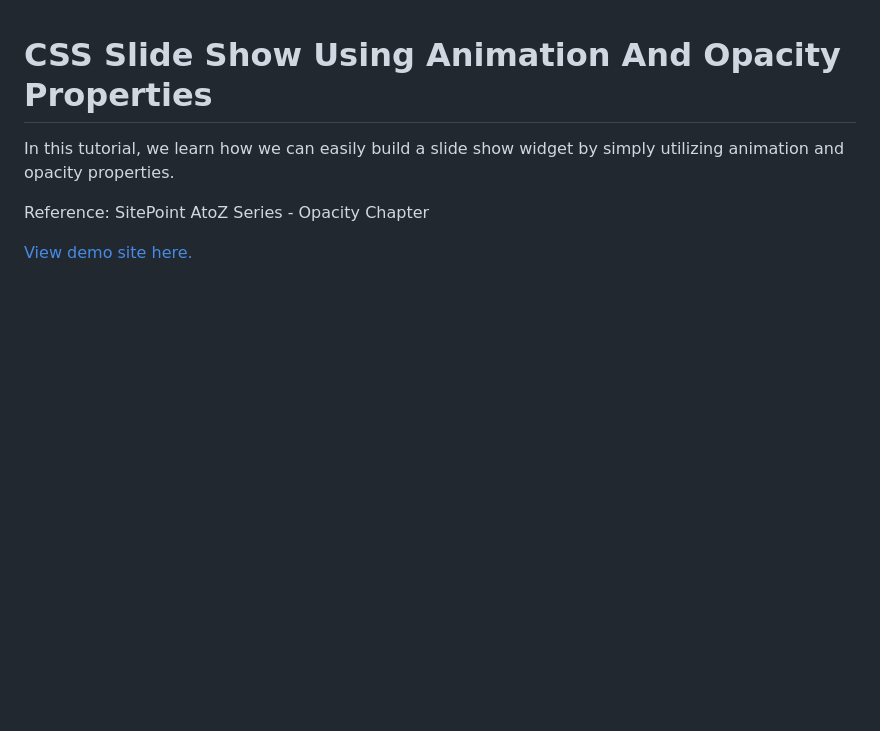
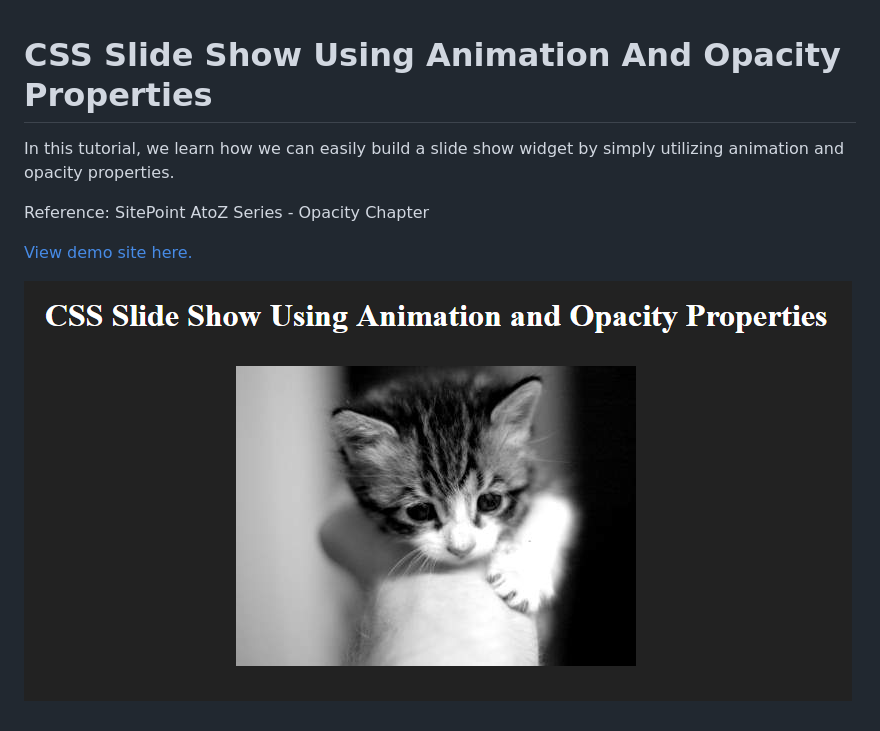
Before and after one commit to WebDevTuts/css_slideshow, a Markdown page: README.md, the part around the change. Drawn GitHub-style; pictures changed too: screenshot.png (added); blank space fills up the shorter version.

Commit message:
Add screenshot

```diff
--- a/README.md
+++ b/README.md
@@ -5,3 +5,5 @@ In this tutorial, we learn how we can easily build a slide show widget by simply
 Reference: SitePoint AtoZ Series - Opacity Chapter
 
 [View demo site here.](https://webdevtuts.github.io/css_slideshow/)
+
+![Preview](screenshot.png)
```
